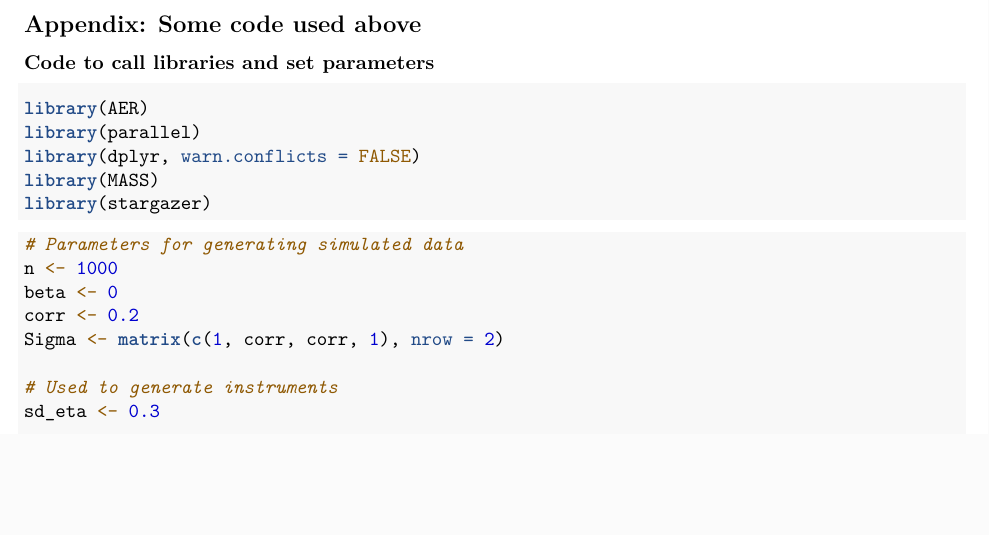
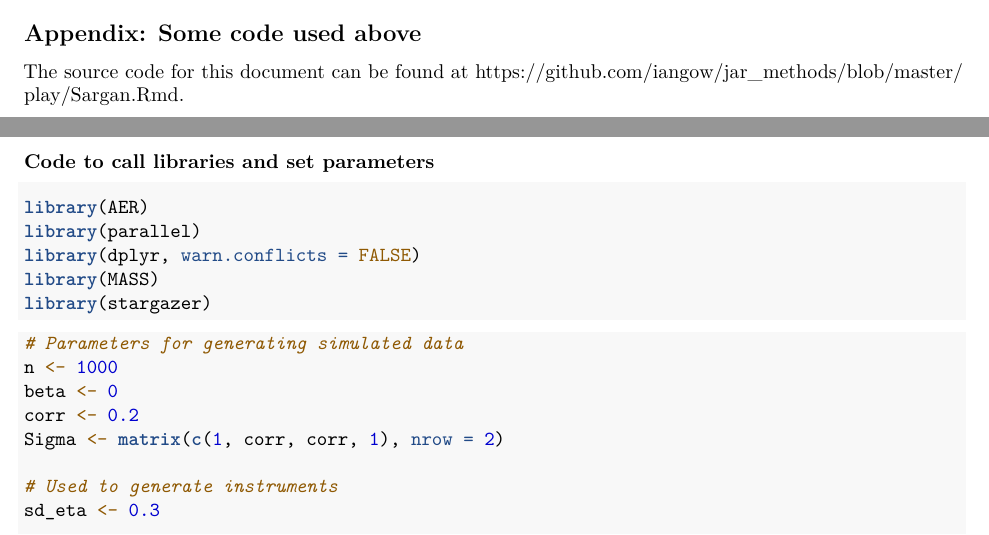
Before and after one commit to iangow/jar_methods, an R Markdown document (play/Sargan.Rmd): part of page 2 of 3 before the commit and two parts of pages 1 and 2 of 3 after it, the two joined at a grey line, cut so that both start at the same text, the shorter picture padded with empty space. Rendered offline with R 4.5, knitr and Pandoc, then LaTeX, with nearby package versions; some code elsewhere in the file could not run offline.

Commit message:
Added URL.

````diff
--- a/play/Sargan.Rmd
+++ b/play/Sargan.Rmd
@@ -145,6 +145,8 @@ Hooray!
 
 ## Appendix: Some code used above
 
+The source code for this document can be found at [https://github.com/iangow/jar_methods/blob/master/play/Sargan.Rmd](https://github.com/iangow/jar_methods/blob/master/play/Sargan.Rmd).
+
 ### Code to call libraries and set parameters
 
 ```{r, ref.label='setup', eval = FALSE}
````
